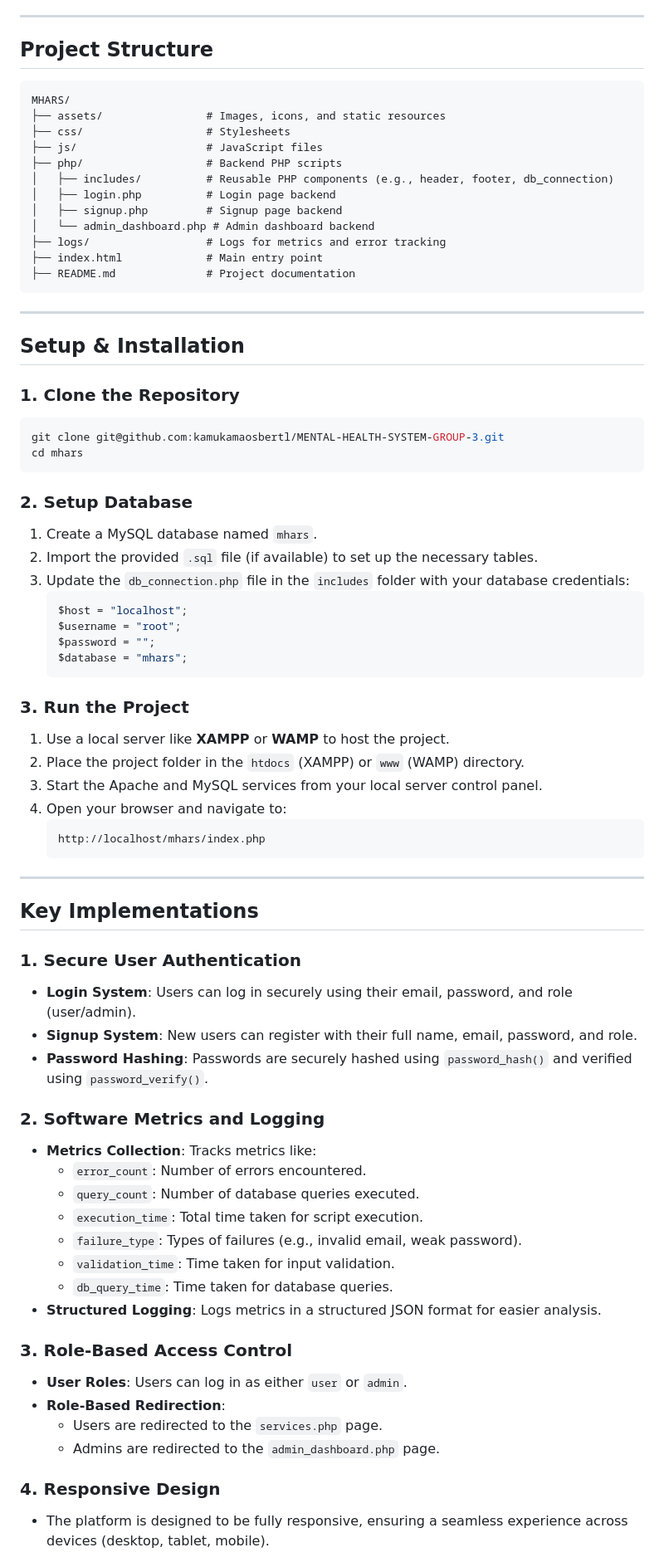
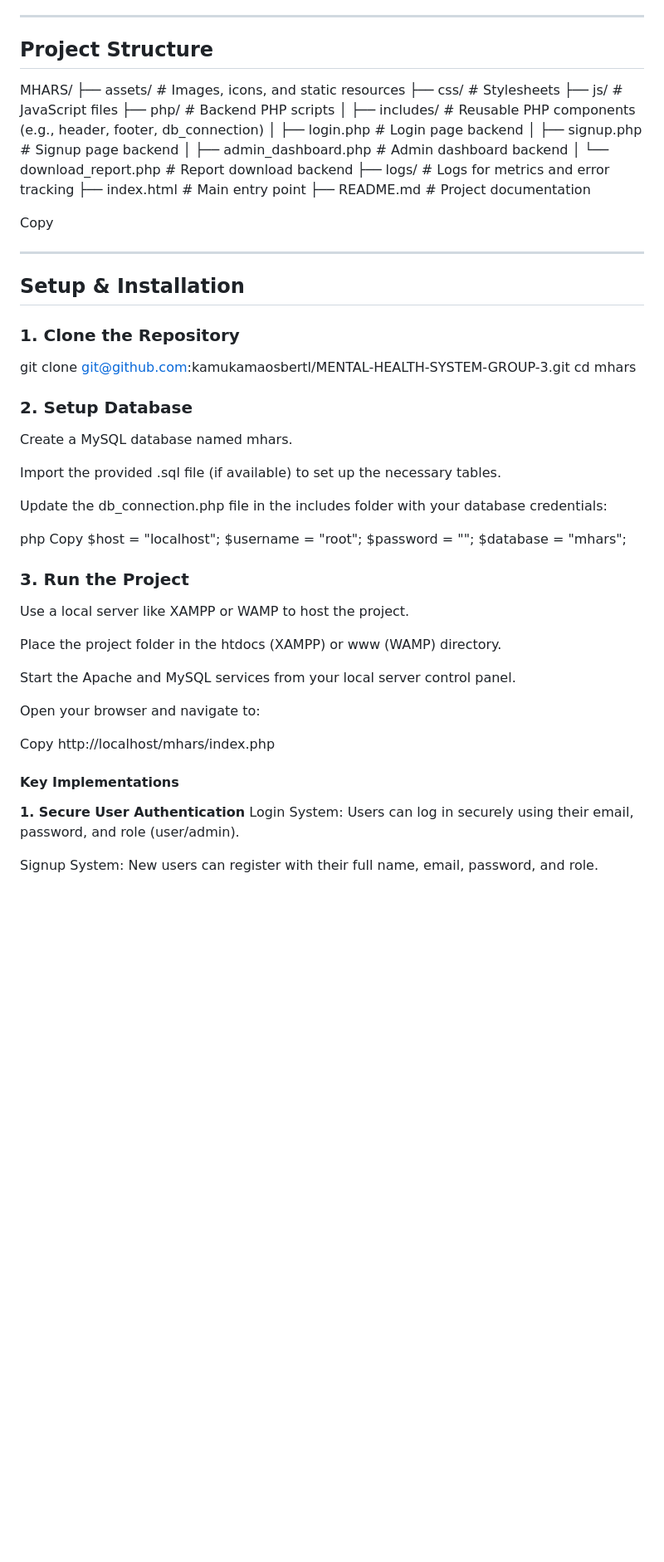
Before and after one commit to kamukamaosbertl/MENTAL-HEALTH-SYSTEM-GROUP-3, a Markdown page: README.md, the part around one of its changes. Shown at 83% size. GitHub-like rendering; blank space fills up the shorter version.

````diff
--- a/README.md
+++ b/README.md
@@ -31,77 +31,57 @@ To get started with MHARS, clone this repository and follow the setup steps belo
 ---
 
 ## **Project Structure**
-```
 MHARS/
-├── assets/                # Images, icons, and static resources
-├── css/                   # Stylesheets
-├── js/                    # JavaScript files
-├── php/                   # Backend PHP scripts
-│   ├── includes/          # Reusable PHP components (e.g., header, footer, db_connection)
-│   ├── login.php          # Login page backend
-│   ├── signup.php         # Signup page backend
-│   └── admin_dashboard.php # Admin dashboard backend
-├── logs/                  # Logs for metrics and error tracking
-├── index.html             # Main entry point
-├── README.md              # Project documentation
-```
+├── assets/ # Images, icons, and static resources
+├── css/ # Stylesheets
+├── js/ # JavaScript files
+├── php/ # Backend PHP scripts
+│ ├── includes/ # Reusable PHP components (e.g., header, footer, db_connection)
+│ ├── login.php # Login page backend
+│ ├── signup.php # Signup page backend
+│ ├── admin_dashboard.php # Admin dashboard backend
+│ └── download_report.php # Report download backend
+├── logs/ # Logs for metrics and error tracking
+├── index.html # Main entry point
+├── README.md # Project documentation
+
+Copy
 
 ---
 
 ## **Setup & Installation**
 
 ### **1. Clone the Repository**
-```bash
 git clone git@github.com:kamukamaosbertl/MENTAL-HEALTH-SYSTEM-GROUP-3.git
 cd mhars
-```
+### **2. Setup Database**
+Create a MySQL database named mhars.
 
-### **2. Setup Database**
-1. Create a MySQL database named `mhars`.
-2. Import the provided `.sql` file (if available) to set up the necessary tables.
-3. Update the `db_connection.php` file in the `includes` folder with your database credentials:
-   ```php
-   $host = "localhost";
-   $username = "root";
-   $password = "";
-   $database = "mhars";
-   ```
+Import the provided .sql file (if available) to set up the necessary tables.
 
-### **3. Run the Project**
-1. Use a local server like **XAMPP** or **WAMP** to host the project.
-2. Place the project folder in the `htdocs` (XAMPP) or `www` (WAMP) directory.
-3. Start the Apache and MySQL services from your local server control panel.
-4. Open your browser and navigate to:
-   ```
-   http://localhost/mhars/index.php
-   ```
+Update the db_connection.php file in the includes folder with your database credentials:
 
----
+php
+Copy
+$host = "localhost";
+$username = "root";
+$password = "";
+$database = "mhars";
+### 3. Run the Project
+Use a local server like XAMPP or WAMP to host the project.
 
-## **Key Implementations**
+Place the project folder in the htdocs (XAMPP) or www (WAMP) directory.
 
-### **1. Secure User Authentication**
-- **Login System**: Users can log in securely using their email, password, and role (user/admin).
-- **Signup System**: New users can register with their full name, email, password, and role.
-- **Password Hashing**: Passwords are securely hashed using `password_hash()` and verified using `password_verify()`.
+Start the Apache and MySQL services from your local server control panel.
 
-### **2. Software Metrics and Logging**
-- **Metrics Collection**: Tracks metrics like:
-  - `error_count`: Number of errors encountered.
-  - `query_count`: Number of database queries executed.
-  - `execution_time`: Total time taken for script execution.
-  - `failure_type`: Types of failures (e.g., invalid email, weak password).
-  - `validation_time`: Time taken for input validation.
-  - `db_query_time`: Time taken for database queries.
-- **Structured Logging**: Logs metrics in a structured JSON format for easier analysis.
+Open your browser and navigate to:
 
-### **3. Role-Based Access Control**
-- **User Roles**: Users can log in as either `user` or `admin`.
-- **Role-Based Redirection**:
-  - Users are redirected to the `services.php` page.
-  - Admins are redirected to the `admin_dashboard.php` page.
+Copy
+http://localhost/mhars/index.php
 
-### **4. Responsive Design**
-- The platform is designed to be fully responsive, ensuring a seamless experience across devices (desktop, tablet, mobile).
+#### Key Implementations
+**1. Secure User Authentication**
+Login System: Users can log in securely using their email, password, and role (user/admin).
 
+Signup System: New users can register with their full name, email, password, and role.
 
````
Also changed, not shown: other parts of README.md (+155 -29 lines).
